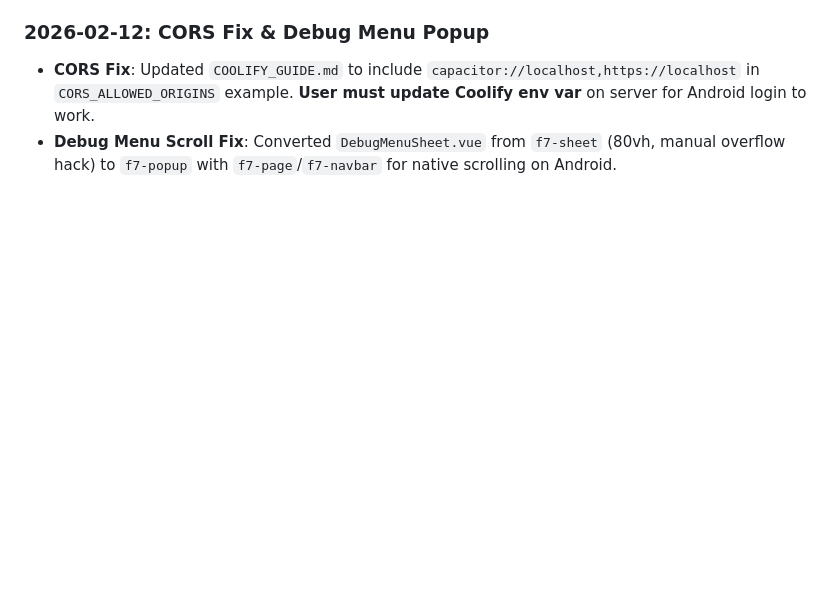
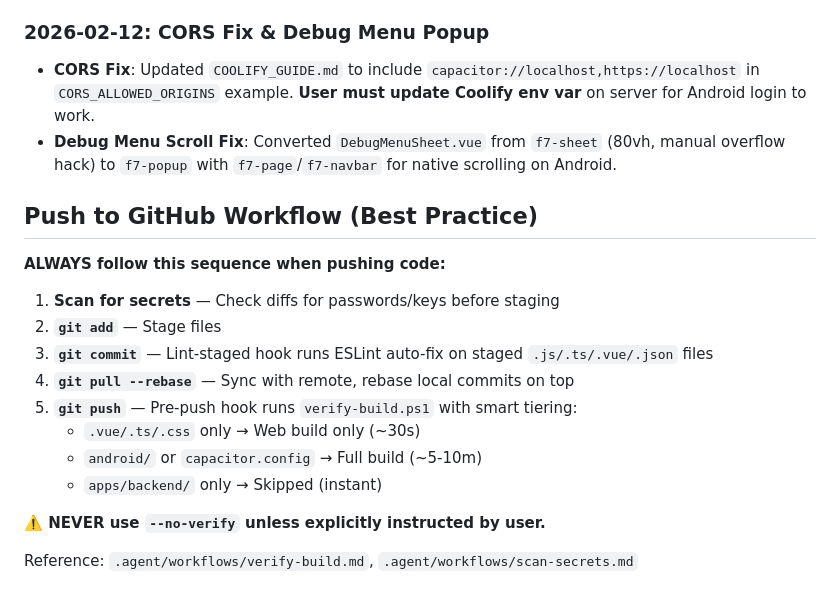
Before and after one commit to ihkaru/cerdas, a Markdown page: gemini.md, the part around the change. Rendered like a GitHub page; blank space fills up the shorter version.

Commit message:
docs: add push workflow best practices to gemini.md

```diff
--- a/gemini.md
+++ b/gemini.md
@@ -671,3 +671,20 @@ Dashboard (/) → Apps (/apps) → App Detail (/apps/:id) → Form Editor (/form
 
 - **CORS Fix**: Updated `COOLIFY_GUIDE.md` to include `capacitor://localhost,https://localhost` in `CORS_ALLOWED_ORIGINS` example. **User must update Coolify env var** on server for Android login to work.
 - **Debug Menu Scroll Fix**: Converted `DebugMenuSheet.vue` from `f7-sheet` (80vh, manual overflow hack) to `f7-popup` with `f7-page`/`f7-navbar` for native scrolling on Android.
+
+## Push to GitHub Workflow (Best Practice)
+
+**ALWAYS follow this sequence when pushing code:**
+
+1. **Scan for secrets** — Check diffs for passwords/keys before staging
+2. **`git add`** — Stage files
+3. **`git commit`** — Lint-staged hook runs ESLint auto-fix on staged `.js/.ts/.vue/.json` files
+4. **`git pull --rebase`** — Sync with remote, rebase local commits on top
+5. **`git push`** — Pre-push hook runs `verify-build.ps1` with smart tiering:
+   - `.vue/.ts/.css` only → Web build only (~30s)
+   - `android/` or `capacitor.config` → Full build (~5-10m)
+   - `apps/backend/` only → Skipped (instant)
+
+**⚠️ NEVER use `--no-verify` unless explicitly instructed by user.**
+
+Reference: `.agent/workflows/verify-build.md`, `.agent/workflows/scan-secrets.md`
```
